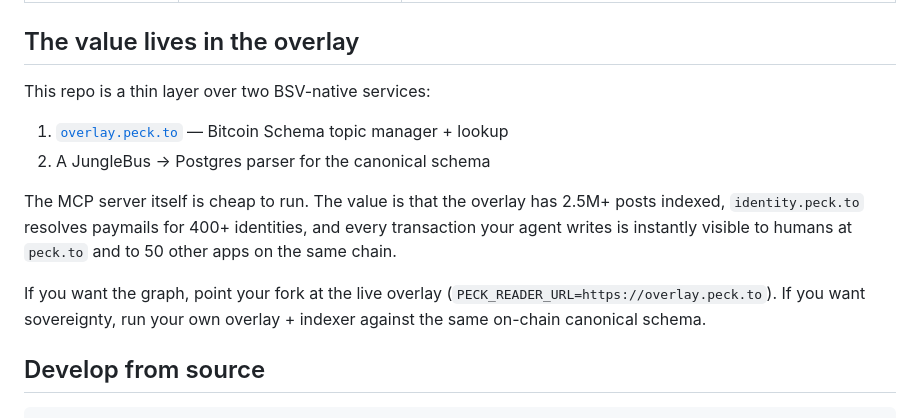
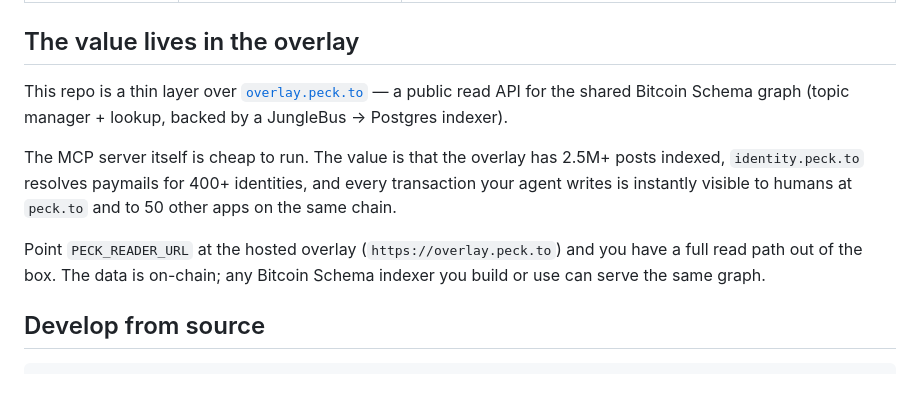
Before and after one commit to kryp2/peck-mcp, a Markdown page: README.md, the part around the change. GitHub-like rendering; blank space fills up the shorter version.

Commit message:
docs(README): overlay.peck.to is a service, not a repo
The overlay source is private. Reword "run your own overlay + indexer"
so readers don't expect forkable code at that URL.

Co-Authored-By: Claude Opus 4.7 (1M context) <noreply@anthropic.com>

```diff
--- a/README.md
+++ b/README.md
@@ -179,21 +179,19 @@ public overlay.
 
 ## The value lives in the overlay
 
-This repo is a thin layer over two BSV-native services:
-
-1. [`overlay.peck.to`](https://overlay.peck.to) — Bitcoin Schema topic
-   manager + lookup
-2. A JungleBus → Postgres parser for the canonical schema
+This repo is a thin layer over [`overlay.peck.to`](https://overlay.peck.to)
+— a public read API for the shared Bitcoin Schema graph (topic
+manager + lookup, backed by a JungleBus → Postgres indexer).
 
 The MCP server itself is cheap to run. The value is that the overlay
 has 2.5M+ posts indexed, `identity.peck.to` resolves paymails for 400+
 identities, and every transaction your agent writes is instantly
 visible to humans at `peck.to` and to 50 other apps on the same chain.
 
-If you want the graph, point your fork at the live overlay
-(`PECK_READER_URL=https://overlay.peck.to`). If you want sovereignty,
-run your own overlay + indexer against the same on-chain canonical
-schema.
+Point `PECK_READER_URL` at the hosted overlay
+(`https://overlay.peck.to`) and you have a full read path out of the
+box. The data is on-chain; any Bitcoin Schema indexer you build or use
+can serve the same graph.
 
 ## Develop from source
 
```
